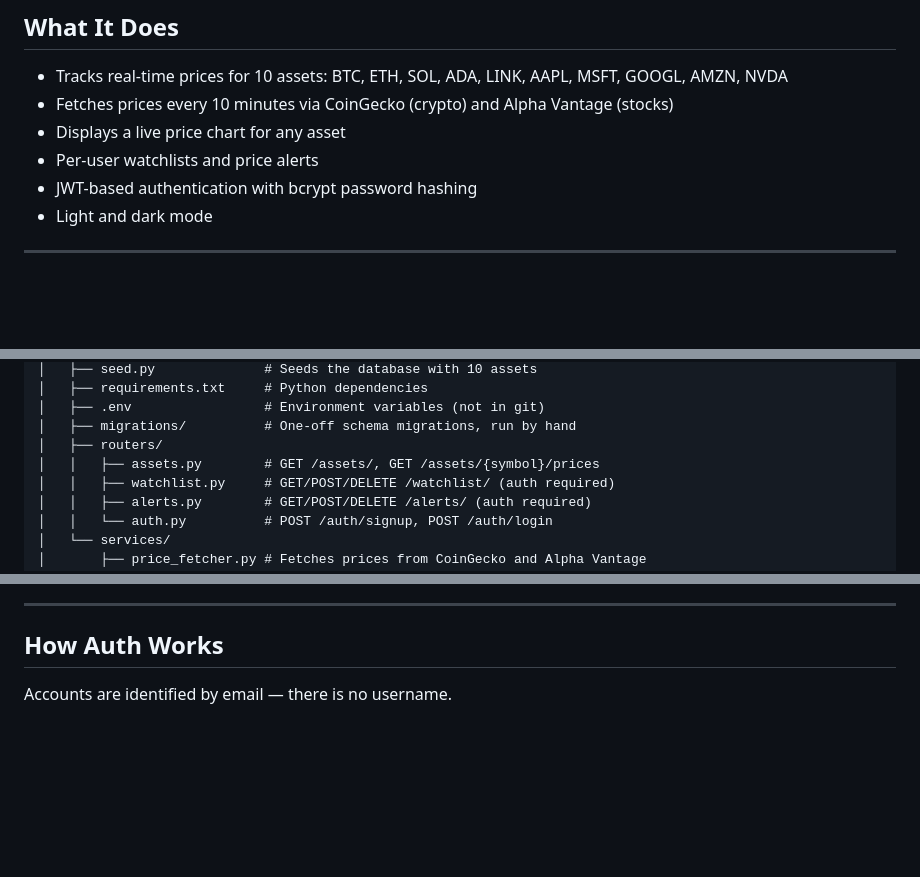
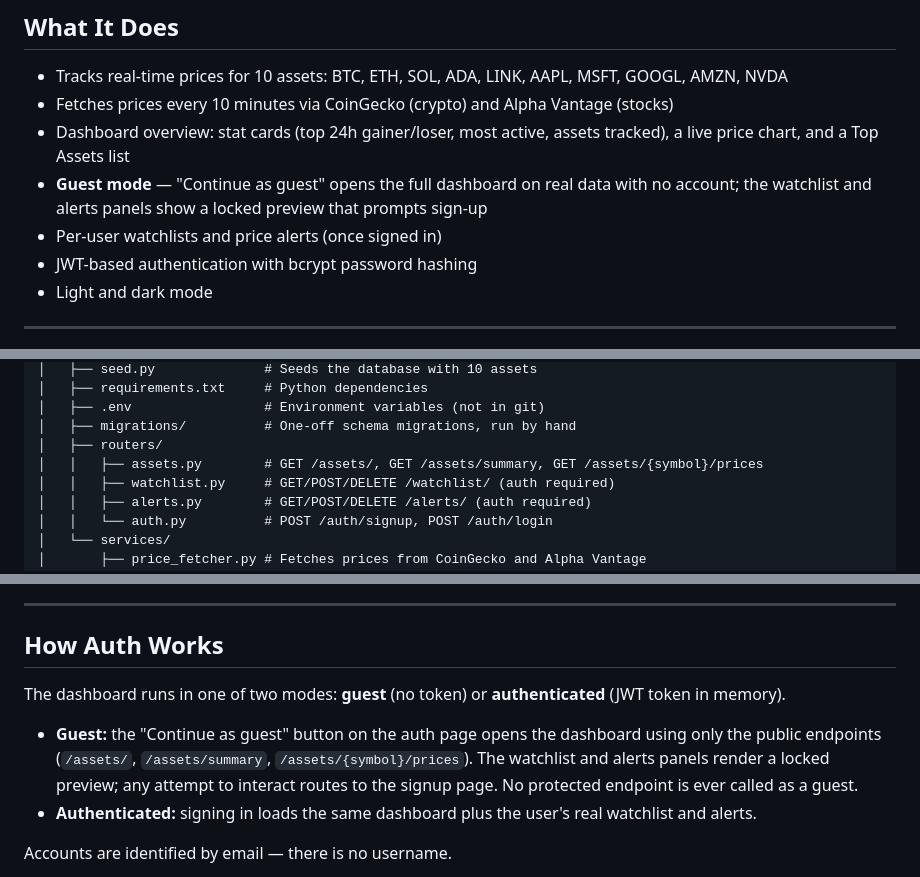
Before and after one commit to MatthewGreenspan/MarketPulse, a Markdown page: README.md, 3 parts joined by grey strips. Rendered like a GitHub page; blank space fills up the shorter version.

Commit message:
docs: document guest mode and dashboard overview in README/TODO

```diff
--- a/README.md
+++ b/README.md
@@ -10,8 +10,9 @@ Built as a portfolio project by Matthew Greenspan (UF CS, Class of 2028).
 
 - Tracks real-time prices for 10 assets: BTC, ETH, SOL, ADA, LINK, AAPL, MSFT, GOOGL, AMZN, NVDA
 - Fetches prices every 10 minutes via CoinGecko (crypto) and Alpha Vantage (stocks)
-- Displays a live price chart for any asset
-- Per-user watchlists and price alerts
+- Dashboard overview: stat cards (top 24h gainer/loser, most active, assets tracked), a live price chart, and a Top Assets list
+- **Guest mode** — "Continue as guest" opens the full dashboard on real data with no account; the watchlist and alerts panels show a locked preview that prompts sign-up
+- Per-user watchlists and price alerts (once signed in)
 - JWT-based authentication with bcrypt password hashing
 - Light and dark mode
 
@@ -53,7 +54,7 @@ market-dashboard/
 │   ├── .env                 # Environment variables (not in git)
 │   ├── migrations/          # One-off schema migrations, run by hand
 │   ├── routers/
-│   │   ├── assets.py        # GET /assets/, GET /assets/{symbol}/prices
+│   │   ├── assets.py        # GET /assets/, GET /assets/summary, GET /assets/{symbol}/prices
 │   │   ├── watchlist.py     # GET/POST/DELETE /watchlist/ (auth required)
 │   │   ├── alerts.py        # GET/POST/DELETE /alerts/ (auth required)
 │   │   └── auth.py          # POST /auth/signup, POST /auth/login
@@ -87,6 +88,11 @@ market-dashboard/
 ---
 
 ## How Auth Works
+
+The dashboard runs in one of two modes: **guest** (no token) or **authenticated** (JWT token in memory).
+
+- **Guest:** the "Continue as guest" button on the auth page opens the dashboard using only the public endpoints (`/assets/`, `/assets/summary`, `/assets/{symbol}/prices`). The watchlist and alerts panels render a locked preview; any attempt to interact routes to the signup page. No protected endpoint is ever called as a guest.
+- **Authenticated:** signing in loads the same dashboard plus the user's real watchlist and alerts.
 
 Accounts are identified by email — there is no username.
 
```
Also changed, not shown: TODO.md (+3 -0 lines).
